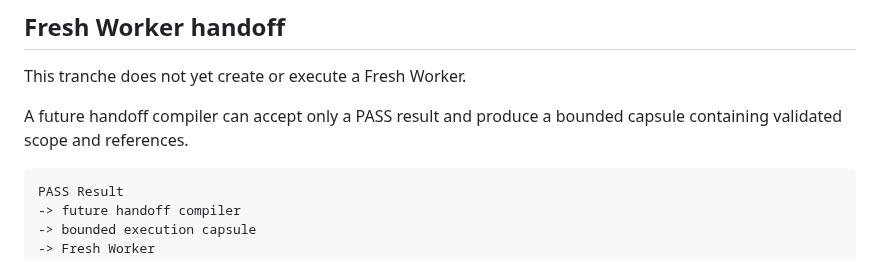
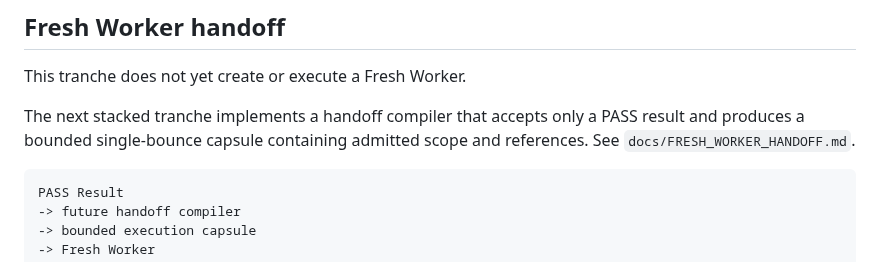
Before and after one commit to hopeless-t/NazeYatta, a Markdown page: docs/KY_VALIDATION_GATE.md, the part around the change. Drawn GitHub-style.

Commit message:
docs: link KY gate to Fresh Worker handoff tranche

````diff
--- a/docs/KY_VALIDATION_GATE.md
+++ b/docs/KY_VALIDATION_GATE.md
@@ -133,7 +133,7 @@ PASS At T0 != Eternal PASS
 
 This tranche does not yet create or execute a Fresh Worker.
 
-A future handoff compiler can accept only a PASS result and produce a bounded capsule containing validated scope and references.
+The next stacked tranche implements a handoff compiler that accepts only a PASS result and produces a bounded single-bounce capsule containing admitted scope and references. See `docs/FRESH_WORKER_HANDOFF.md`.
 
 ```text
 PASS Result
````
